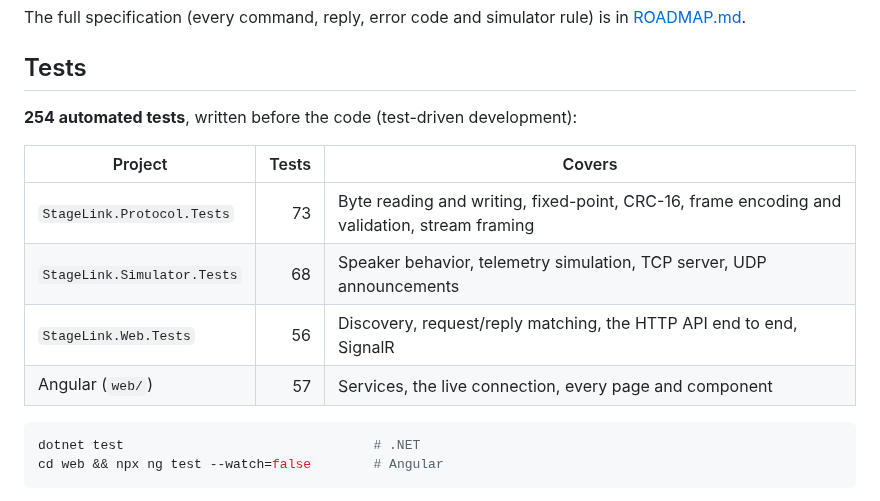
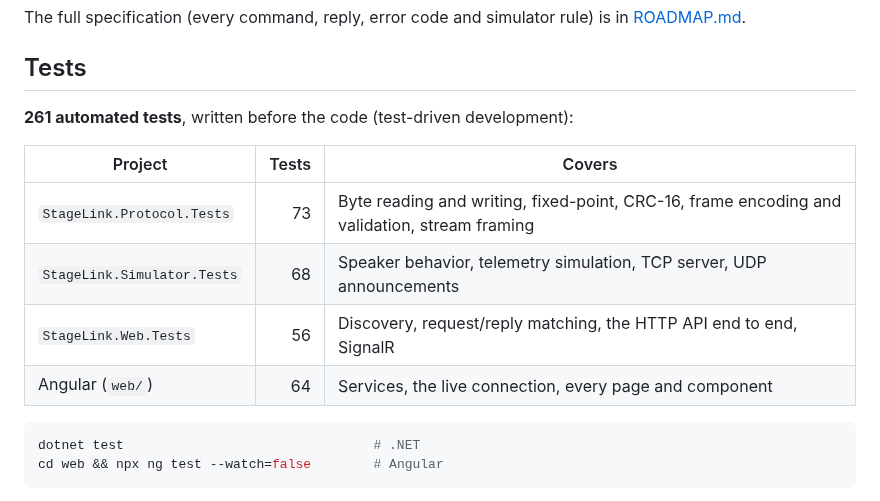
Before and after one commit to lourancosta/stage_link, a Markdown page: README.md, the part around one of its changes. Drawn GitHub-style.

````diff
--- a/README.md
+++ b/README.md
@@ -96,14 +99,14 @@ The full specification (every command, reply, error code and simulator rule) is
 
 ## Tests
 
-**254 automated tests**, written before the code (test-driven development):
+**261 automated tests**, written before the code (test-driven development):
 
 | Project | Tests | Covers |
 |---|---:|---|
 | `StageLink.Protocol.Tests` | 73 | Byte reading and writing, fixed-point, CRC-16, frame encoding and validation, stream framing |
 | `StageLink.Simulator.Tests` | 68 | Speaker behavior, telemetry simulation, TCP server, UDP announcements |
 | `StageLink.Web.Tests` | 56 | Discovery, request/reply matching, the HTTP API end to end, SignalR |
-| Angular (`web/`) | 57 | Services, the live connection, every page and component |
+| Angular (`web/`) | 64 | Services, the live connection, every page and component |
 
 ```bash
 dotnet test                                # .NET
````
Also changed, not shown: other parts of README.md (+7 -4 lines), docs/images/speaker-list-mobile.png (added), docs/images/speaker-list.png, docs/images/speaker-page-mobile.png (deleted), 12 other files.
